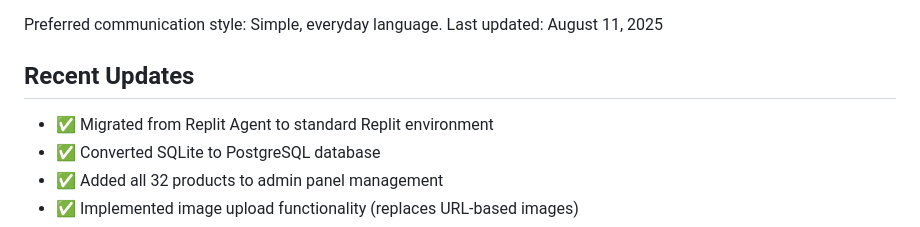
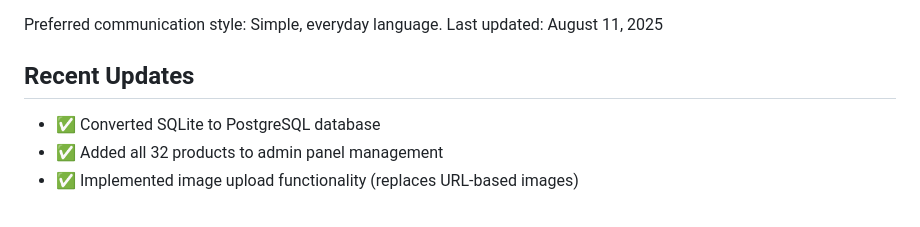
Before and after one commit to nicolemos56/GlamourStore, a Markdown page: README.md, the part around the change. GitHub-like rendering.

Commit message:
editei o md

```diff
--- a/README.md
+++ b/README.md
@@ -8,7 +8,6 @@ Preferred communication style: Simple, everyday language.
 Last updated: August 11, 2025
 
 ## Recent Updates
-- ✅ Migrated from Replit Agent to standard Replit environment
 - ✅ Converted SQLite to PostgreSQL database
 - ✅ Added all 32 products to admin panel management
 - ✅ Implemented image upload functionality (replaces URL-based images)
```
